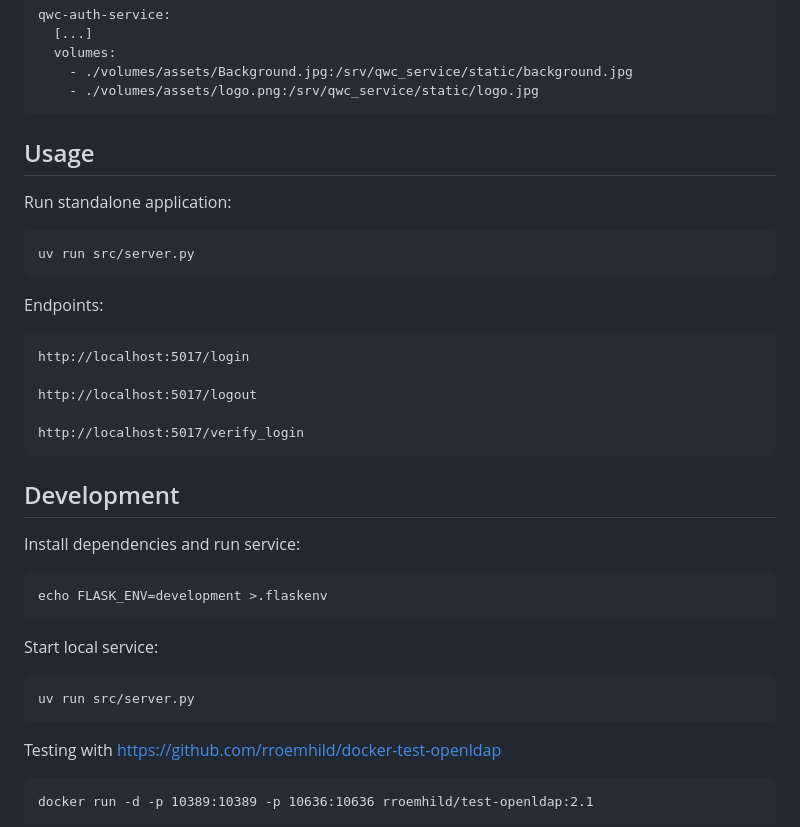
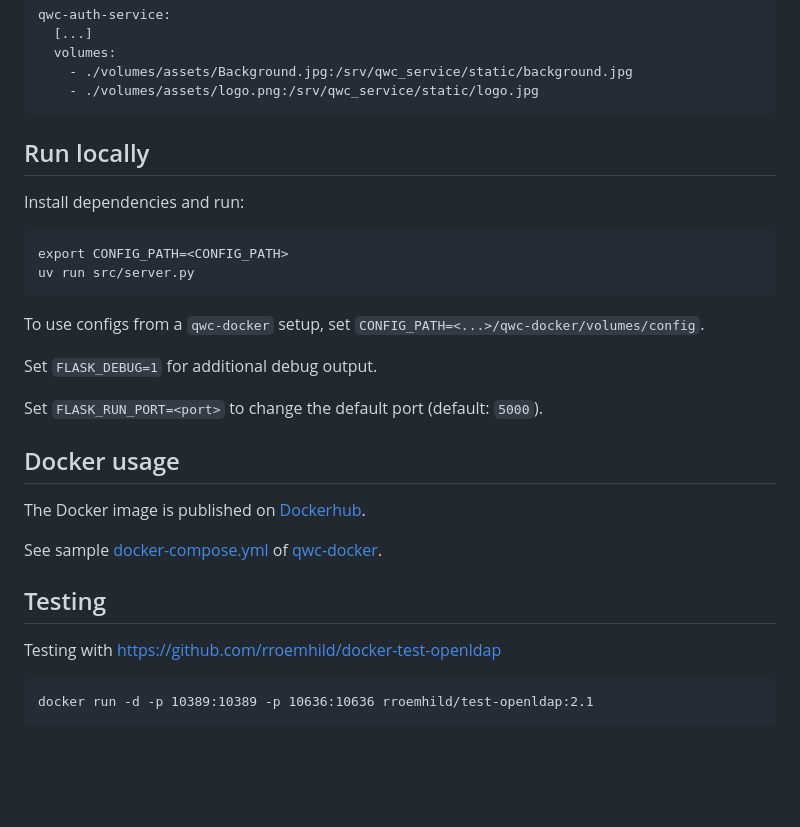
Before and after one commit to qwc-services/qwc-ldap-auth, a Markdown page: README.md, the part around one of its changes. Drawn GitHub-style; blank space fills up the shorter version.

```diff
--- a/README.md
+++ b/README.md
@@ -60,32 +77,29 @@ where `/auth` is the service mountpoint and place your custom images inside the
         - ./volumes/assets/Background.jpg:/srv/qwc_service/static/background.jpg
         - ./volumes/assets/logo.png:/srv/qwc_service/static/logo.jpg
 
-Usage
------
+Run locally
+-----------
 
-Run standalone application:
+Install dependencies and run:
 
+    export CONFIG_PATH=<CONFIG_PATH>
     uv run src/server.py
 
-Endpoints:
+To use configs from a `qwc-docker` setup, set `CONFIG_PATH=<...>/qwc-docker/volumes/config`.
 
-    http://localhost:5017/login
+Set `FLASK_DEBUG=1` for additional debug output.
 
-    http://localhost:5017/logout
+Set `FLASK_RUN_PORT=<port>` to change the default port (default: `5000`).
 
-    http://localhost:5017/verify_login
+Docker usage
+------------
 
+The Docker image is published on [Dockerhub](https://hub.docker.com/r/sourcepole/qwc-ldap-auth).
 
-Development
------------
+See sample [docker-compose.yml](https://github.com/qwc-services/qwc-docker/blob/master/docker-compose-example.yml) of [qwc-docker](https://github.com/qwc-services/qwc-docker).
 
-Install dependencies and run service:
-
-    echo FLASK_ENV=development >.flaskenv
-
-Start local service:
-
-    uv run src/server.py
+Testing
+-------
 
 Testing with https://github.com/rroemhild/docker-test-openldap
 
```
Also changed, not shown: other parts of README.md (+41 -24 lines).
